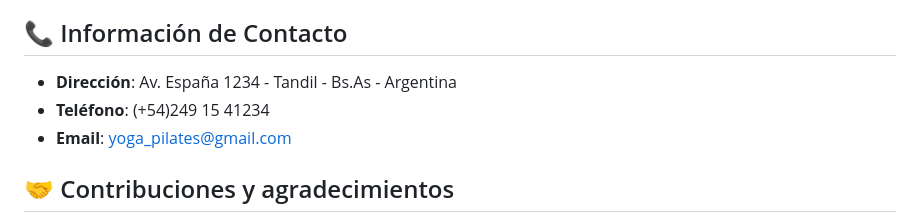
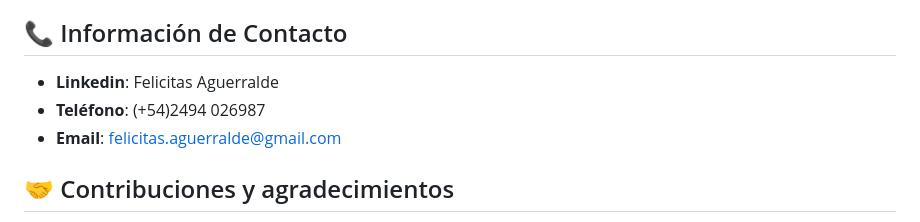
Before and after one commit to FelicitasAguerralde/Proyect_Yoga, a Markdown page: README.md, the part around the change. GitHub-like rendering.

```diff
--- a/README.md
+++ b/README.md
@@ -136,9 +136,9 @@ yoga/
 
 ## 📞 Información de Contacto
 
-- **Dirección**: Av. España 1234 - Tandil - Bs.As - Argentina
-- **Teléfono**: (+54)249 15 41234
-- **Email**: yoga_pilates@gmail.com
+- **Linkedin**: Felicitas Aguerralde
+- **Teléfono**: (+54)2494 026987
+- **Email**: felicitas.aguerralde@gmail.com
 
 ## 🤝 Contribuciones y agradecimientos
 
```
